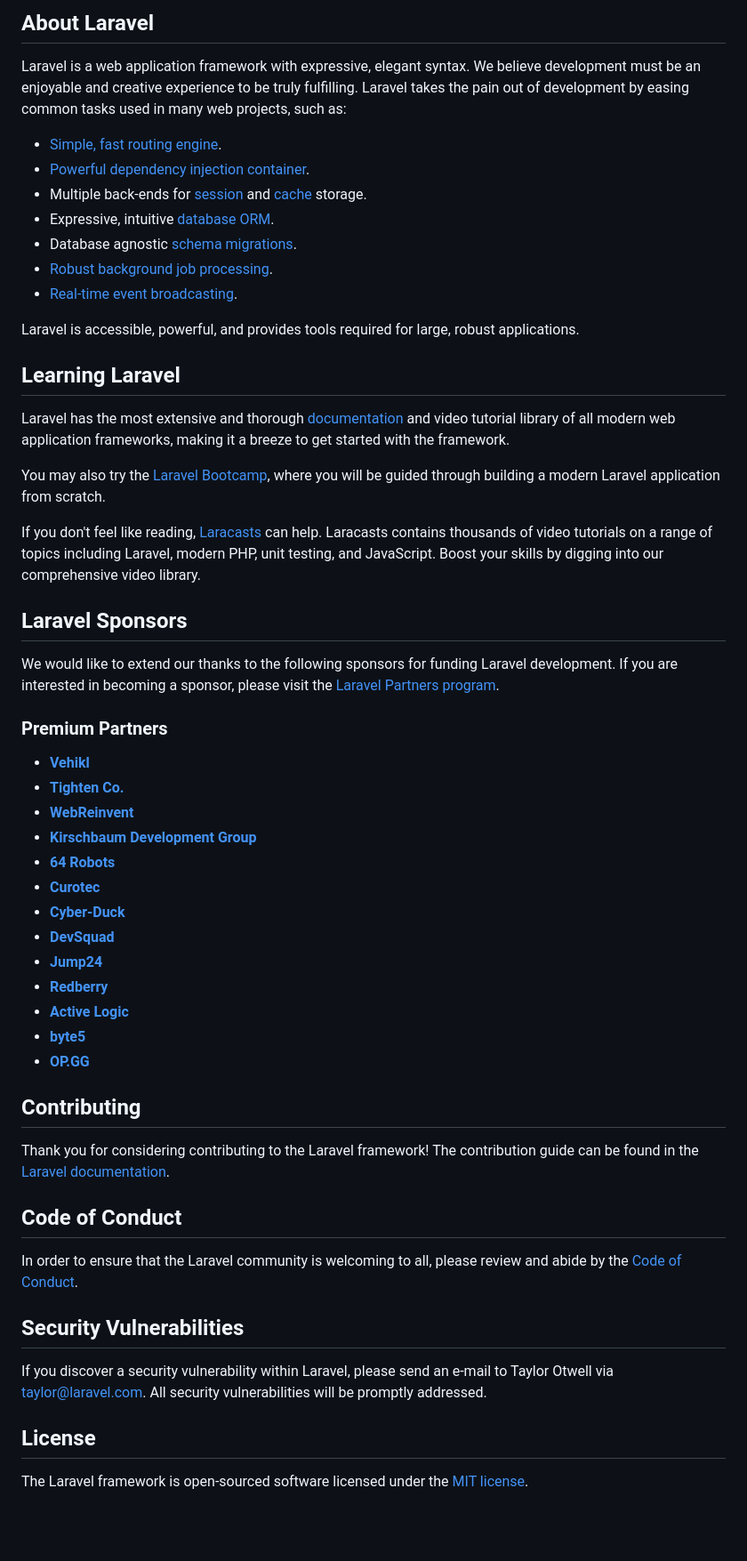
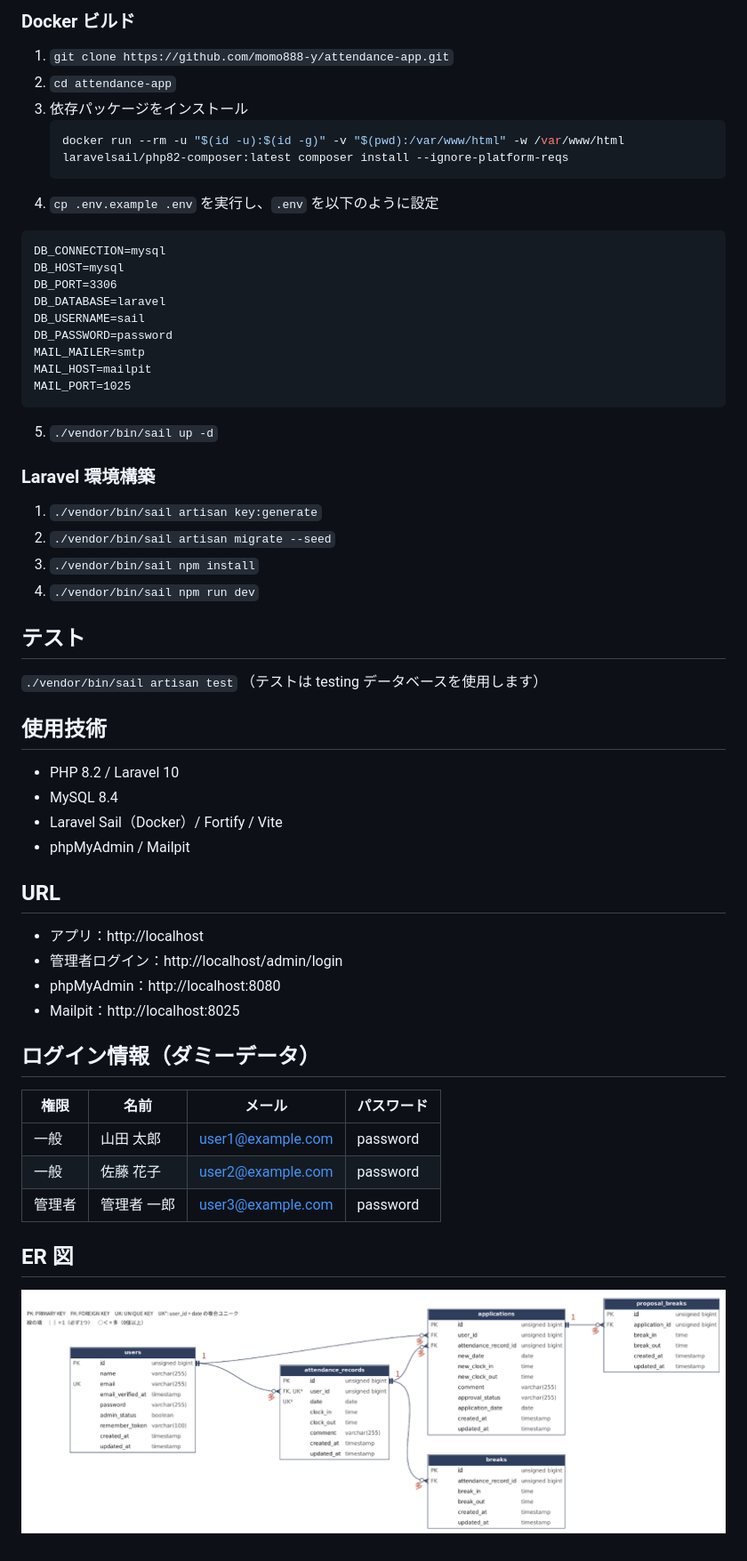
Before and after one commit to momo888-y/attendance-app, a Markdown page: README.md, the part around one of its changes. Shown at 89% size. GitHub-like rendering; pictures changed too: er.png (added); blank space fills up the shorter version.

Commit message:
READMEを作成（環境構築・ログイン情報・ER図）

````diff
--- a/README.md
+++ b/README.md
@@ -9,58 +4,53 @@
 
-## About Laravel
+### Docker ビルド
+1. `git clone https://github.com/momo888-y/attendance-app.git`
+2. `cd attendance-app`
+3. 依存パッケージをインストール
+   ```bash
+   docker run --rm -u "$(id -u):$(id -g)" -v "$(pwd):/var/www/html" -w /var/www/html laravelsail/php82-composer:latest composer install --ignore-platform-reqs
+   ```
+4. `cp .env.example .env` を実行し、`.env` を以下のように設定
+```
+DB_CONNECTION=mysql
+DB_HOST=mysql
+DB_PORT=3306
+DB_DATABASE=laravel
+DB_USERNAME=sail
+DB_PASSWORD=password
+MAIL_MAILER=smtp
+MAIL_HOST=mailpit
+MAIL_PORT=1025
+```
+5. `./vendor/bin/sail up -d`
 
-Laravel is a web application framework with expressive, elegant syntax. We believe development must be an enjoyable and creative experience to be truly fulfilling. Laravel takes the pain out of development by easing common tasks used in many web projects, such as:
+### Laravel 環境構築
+1. `./vendor/bin/sail artisan key:generate`
+2. `./vendor/bin/sail artisan migrate --seed`
+3. `./vendor/bin/sail npm install`
+4. `./vendor/bin/sail npm run dev`
 
-- [Simple, fast routing engine](https://laravel.com/docs/routing).
-- [Powerful dependency injection container](https://laravel.com/docs/container).
-- Multiple back-ends for [session](https://laravel.com/docs/session) and [cache](https://laravel.com/docs/cache) storage.
-- Expressive, intuitive [database ORM](https://laravel.com/docs/eloquent).
-- Database agnostic [schema migrations](https://laravel.com/docs/migrations).
-- [Robust background job processing](https://laravel.com/docs/queues).
-- [Real-time event broadcasting](https://laravel.com/docs/broadcasting).
+## テスト
+`./vendor/bin/sail artisan test`
+（テストは testing データベースを使用します）
 
-Laravel is accessible, powerful, and provides tools required for large, robust applications.
+## 使用技術
+- PHP 8.2 / Laravel 10
+- MySQL 8.4
+- Laravel Sail（Docker）/ Fortify / Vite
+- phpMyAdmin / Mailpit
 
-## Learning Laravel
+## URL
+- アプリ：http://localhost
+- 管理者ログイン：http://localhost/admin/login
+- phpMyAdmin：http://localhost:8080
+- Mailpit：http://localhost:8025
 
-Laravel has the most extensive and thorough [documentation](https://laravel.com/docs) and video tutorial library of all modern web application frameworks, making it a breeze to get started with the framework.
+## ログイン情報（ダミーデータ）
+| 権限 | 名前 | メール | パスワード |
+|---|---|---|---|
+| 一般 | 山田 太郎 | user1@example.com | password |
+| 一般 | 佐藤 花子 | user2@example.com | password |
+| 管理者 | 管理者 一郎 | user3@example.com | password |
 
-You may also try the [Laravel Bootcamp](https://bootcamp.laravel.com), where you will be guided through building a modern Laravel application from scratch.
-
-If you don't feel like reading, [Laracasts](https://laracasts.com) can help. Laracasts contains thousands of video tutorials on a range of topics including Laravel, modern PHP, unit testing, and JavaScript. Boost your skills by digging into our comprehensive video library.
-
-## Laravel Sponsors
-
-We would like to extend our thanks to the following sponsors for funding Laravel development. If you are interested in becoming a sponsor, please visit the [Laravel Partners program](https://partners.laravel.com).
-
-### Premium Partners
-
-- **[Vehikl](https://vehikl.com/)**
-- **[Tighten Co.](https://tighten.co)**
-- **[WebReinvent](https://webreinvent.com/)**
-- **[Kirschbaum Development Group](https://kirschbaumdevelopment.com)**
-- **[64 Robots](https://64robots.com)**
-- **[Curotec](https://www.curotec.com/services/technologies/laravel/)**
-- **[Cyber-Duck](https://cyber-duck.co.uk)**
-- **[DevSquad](https://devsquad.com/hire-laravel-developers)**
-- **[Jump24](https://jump24.co.uk)**
-- **[Redberry](https://redberry.international/laravel/)**
-- **[Active Logic](https://activelogic.com)**
-- **[byte5](https://byte5.de)**
-- **[OP.GG](https://op.gg)**
-
-## Contributing
-
-Thank you for considering contributing to the Laravel framework! The contribution guide can be found in the [Laravel documentation](https://laravel.com/docs/contributions).
-
-## Code of Conduct
-
-In order to ensure that the Laravel community is welcoming to all, please review and abide by the [Code of Conduct](https://laravel.com/docs/contributions#code-of-conduct).
-
-## Security Vulnerabilities
-
-If you discover a security vulnerability within Laravel, please send an e-mail to Taylor Otwell via [taylor@laravel.com](mailto:taylor@laravel.com). All security vulnerabilities will be promptly addressed.
-
-## License
-
-The Laravel framework is open-sourced software licensed under the [MIT license](https://opensource.org/licenses/MIT).
+## ER 図
+![ER図](er.png)
````
Also changed, not shown: other parts of README.md (+2 -7 lines).
